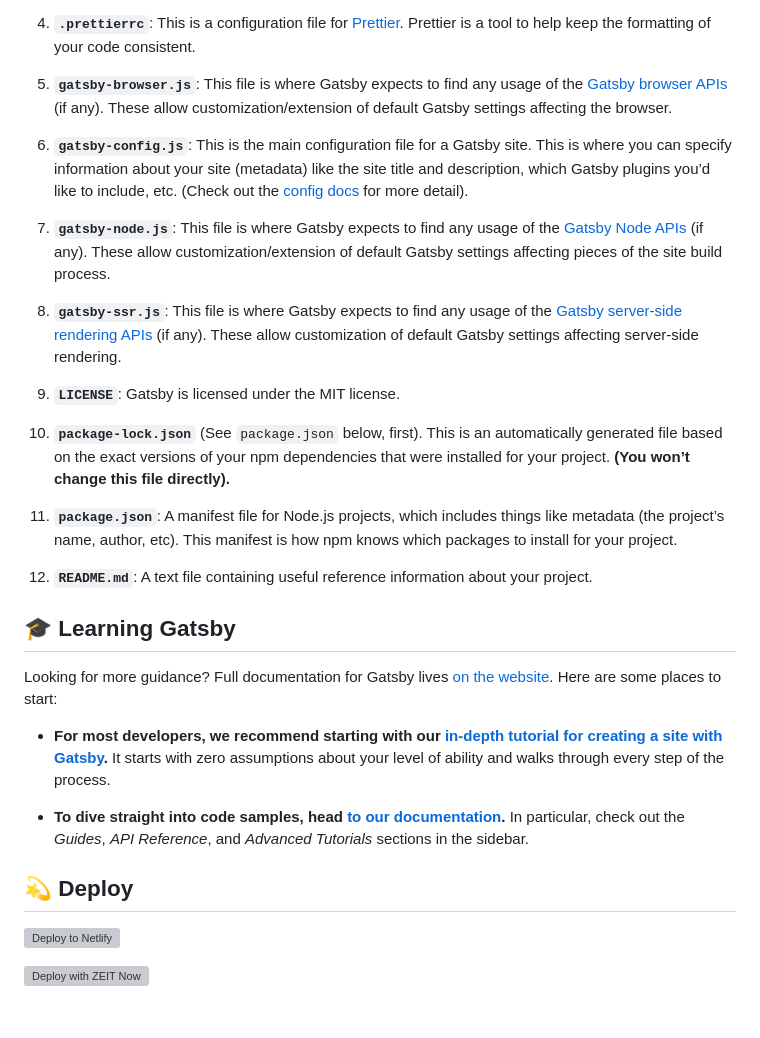
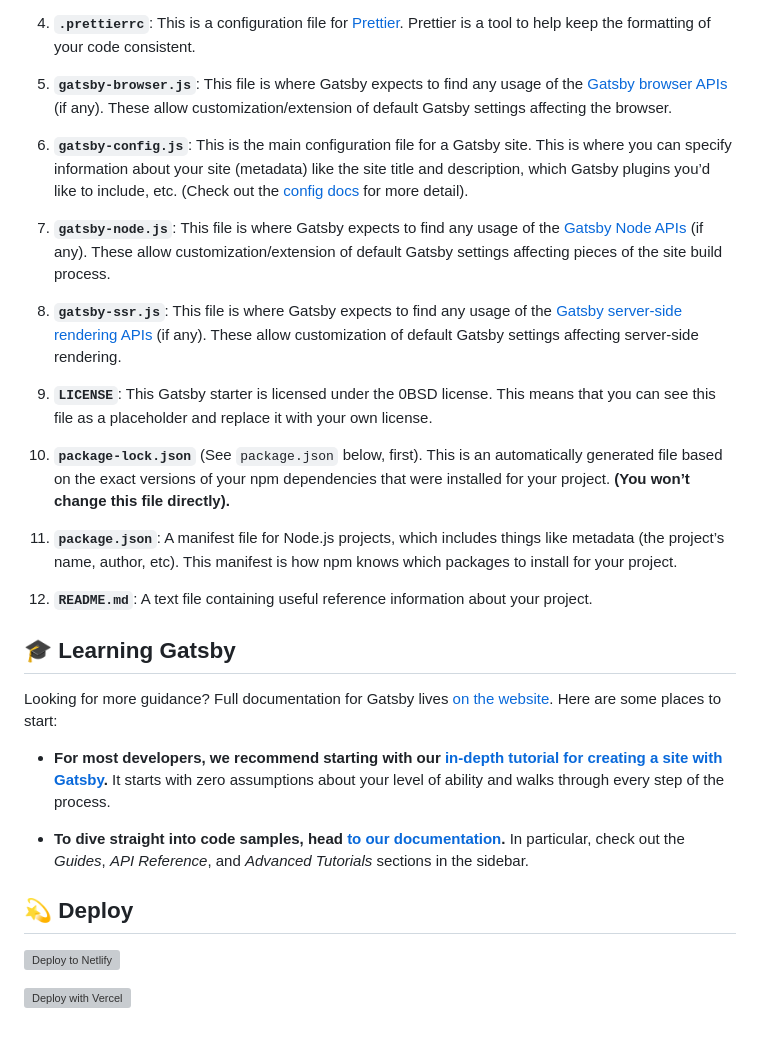
Before and after one commit to cmg87/gatsby-portfolio, a Markdown page: README.md, the part around the change printed below. Rendered like a GitHub page; grey boxes are pictures that could not be loaded.

```diff
--- a/README.md
+++ b/README.md
@@ -76,5 +76,5 @@ A quick look at the top-level files and directories you'll see in a Gatsby proje
 
-9.  **`LICENSE`**: Gatsby is licensed under the MIT license.
+9.  **`LICENSE`**: This Gatsby starter is licensed under the 0BSD license. This means that you can see this file as a placeholder and replace it with your own license.
 
 10. **`package-lock.json`** (See `package.json` below, first). This is an automatically generated file based on the exact versions of your npm dependencies that were installed for your project. **(You won’t change this file directly).**
 
@@ -94,6 +94,6 @@ Looking for more guidance? Full documentation for Gatsby lives [on the website](
 
 [![Deploy to Netlify](https://www.netlify.com/img/deploy/button.svg)](https://app.netlify.com/start/deploy?repository=https://github.com/gatsbyjs/gatsby-starter-default)
 
-[![Deploy with ZEIT Now](https://zeit.co/button)](https://zeit.co/import/project?template=https://github.com/gatsbyjs/gatsby-starter-default)
+[![Deploy with Vercel](https://vercel.com/button)](https://vercel.com/import/project?template=https://github.com/gatsbyjs/gatsby-starter-default)
 
 <!-- AUTO-GENERATED-CONTENT:END -->
```
Also changed, not shown: other parts of README.md (+11 -11 lines), src/images/gatsby-astronaut.png (added), 8 other files.
